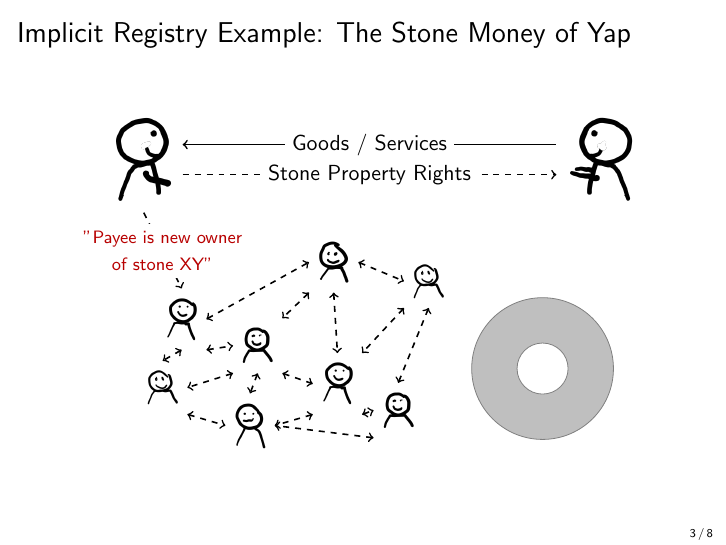
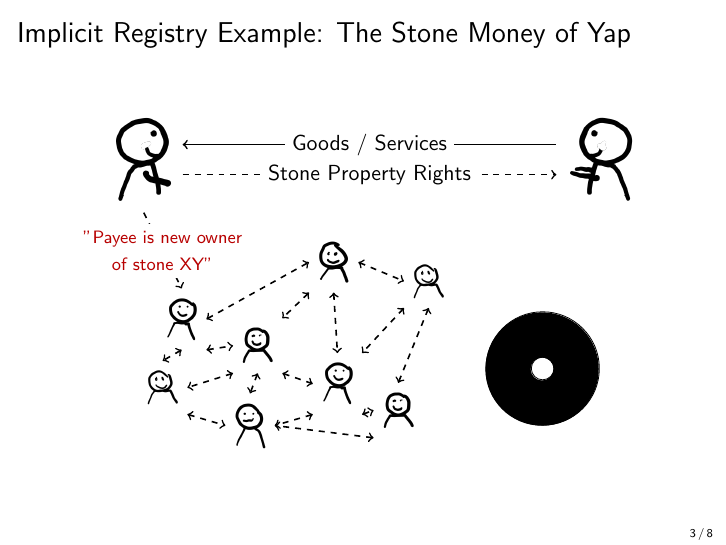
Before and after one commit to cifunibas/Bitcoin-Blockchain-Cryptoassets, LaTeX slides (slides/payment_systems.tex, which reads assets/figures/yap.tex): page 4 of 9. Compiled offline with pdfLaTeX; a LaTeX package or settings file that is missing is left out.

Commit message:
Replace yap stone with standard symbol
- Inclusion of standard symbol figure
- Replacing former symbol in yap_system figure

```diff
--- /dev/null
+++ b/assets/figures/yap.tex
@@ -0,0 +1,7 @@
+\begin{tikzpicture}
+	\node[circle, fill = black, scale = 2.5] (stone) at (0,0) {};
+	\node[circle, fill = white, scale = 0.5] (hole) at (0,0) {};
+
+	\node[circle, draw, scale = 2.5] (ring) at (0.01, 0.01) {};
+	\node[circle, draw, scale = 0.5] (ring2) at (0.01, 0.01) {};
+\end{tikzpicture}
```
Also changed, not shown: assets/figures/yap_system.tex (+1 -3 lines).
